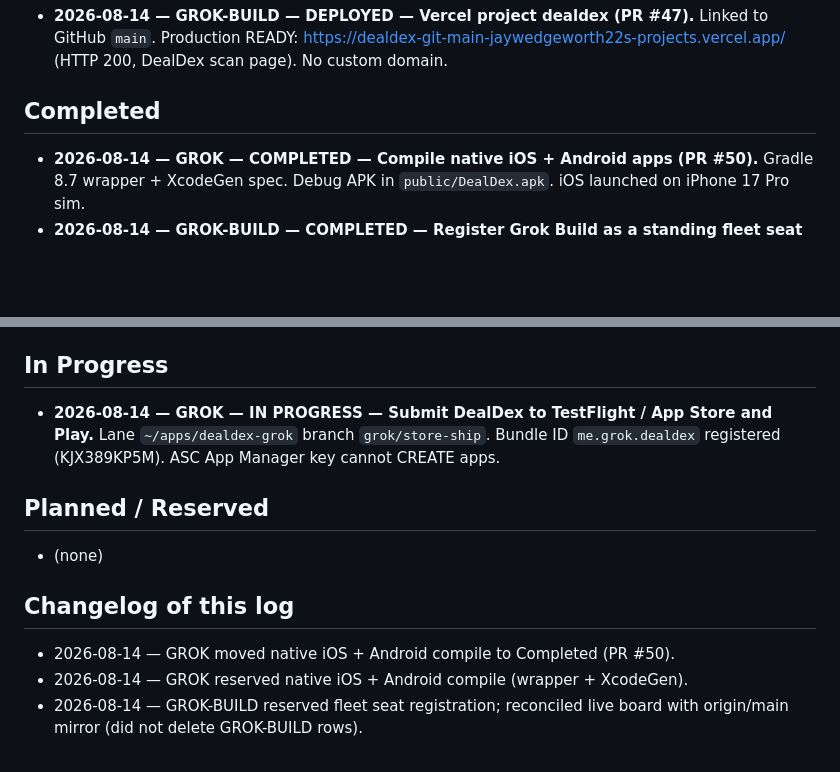
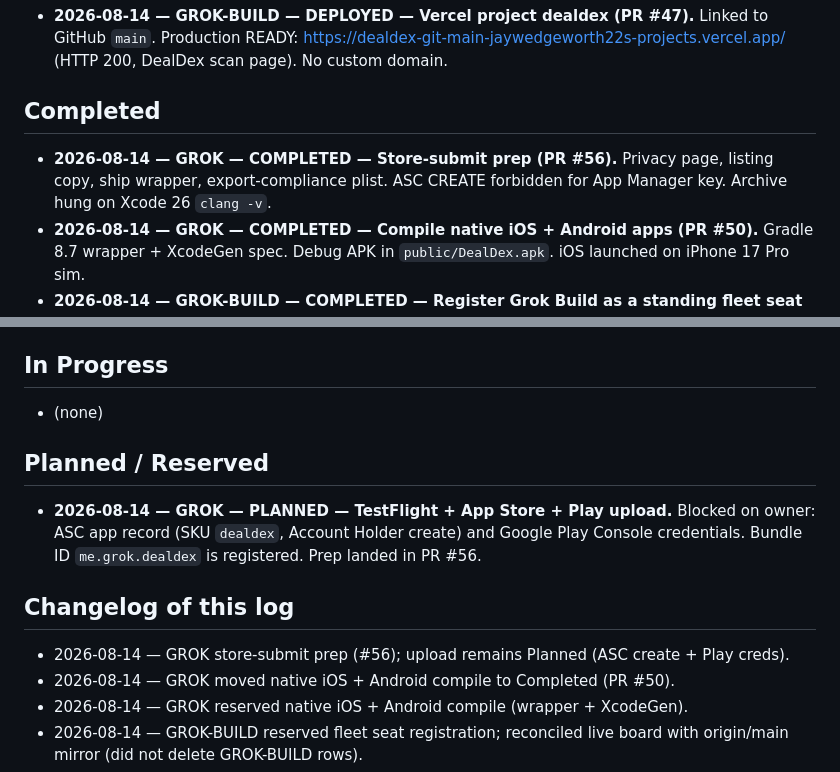
Before and after one commit to jaywedgeworth22/DealDex, a Markdown page: docs/EFFORT-LOG.md, 2 parts joined by grey strips. GitHub-like rendering; blank space fills up the shorter version.

Commit message:
Park TestFlight/Play upload as Planned after store-prep landed.
PR #56 merged.  Upload still needs an ASC app record and Play Console
credentials.  Updates docs/EFFORT-LOG.md.

```diff
--- a/docs/EFFORT-LOG.md
+++ b/docs/EFFORT-LOG.md
@@ -6,6 +6,7 @@ Protocol: /Users/jay/apps/EFFORT-LOG-PROTOCOL.md (canonical). Live board: this f
 - **2026-08-14 — GROK-BUILD — DEPLOYED — Vercel project dealdex (PR #47).** Linked to GitHub `main`.  Production READY: https://dealdex-git-main-jaywedgeworth22s-projects.vercel.app/ (HTTP 200, DealDex scan page).  No custom domain.
 
 ## Completed
+- **2026-08-14 — GROK — COMPLETED — Store-submit prep (PR #56).** Privacy page, listing copy, ship wrapper, export-compliance plist.  ASC CREATE forbidden for App Manager key.  Archive hung on Xcode 26 `clang -v`.
 - **2026-08-14 — GROK — COMPLETED — Compile native iOS + Android apps (PR #50).** Gradle 8.7 wrapper + XcodeGen spec.  Debug APK in `public/DealDex.apk`.  iOS launched on iPhone 17 Pro sim.
 - **2026-08-14 — GROK-BUILD — COMPLETED — Register Grok Build as a standing fleet seat (DealDex PR #41, fleet PR #26).** Mac lane `~/apps/dealdex-grok-build`.  `fleet-apps.json` has GROK-BUILD.  AGENT-SYNC seat table still for Mac Grok (keepout this turn).
 - **2026-08-14 — GROK — COMPLETED — Onboarding links + subagent/economics wording (PR #40).** AGENTS.md start-here table + stronger Delegation stanza.  Docs only.
@@ -20,12 +21,13 @@ Protocol: /Users/jay/apps/EFFORT-LOG-PROTOCOL.md (canonical). Live board: this f
 - **2026-08-13 — GROK — COMPLETED — Fleet onboard merged (PR #1).** `~/Code/DealDex` is `jaywedgeworth22/DealDex`.  AGENTS.md, effort board, Slack `repo: DealDex` / `DD`.
 
 ## In Progress
-- **2026-08-14 — GROK — IN PROGRESS — Submit DealDex to TestFlight / App Store and Play.** Lane `~/apps/dealdex-grok` branch `grok/store-ship`.  Bundle ID `me.grok.dealdex` registered (KJX389KP5M).  ASC App Manager key cannot CREATE apps.
+- (none)
 
 ## Planned / Reserved
-- (none)
+- **2026-08-14 — GROK — PLANNED — TestFlight + App Store + Play upload.** Blocked on owner: ASC app record (SKU `dealdex`, Account Holder create) and Google Play Console credentials.  Bundle ID `me.grok.dealdex` is registered.  Prep landed in PR #56.
 
 ## Changelog of this log
+- 2026-08-14 — GROK store-submit prep (#56); upload remains Planned (ASC create + Play creds).
 - 2026-08-14 — GROK moved native iOS + Android compile to Completed (PR #50).
 - 2026-08-14 — GROK reserved native iOS + Android compile (wrapper + XcodeGen).
 - 2026-08-14 — GROK-BUILD reserved fleet seat registration; reconciled live board with origin/main mirror (did not delete GROK-BUILD rows).
```
